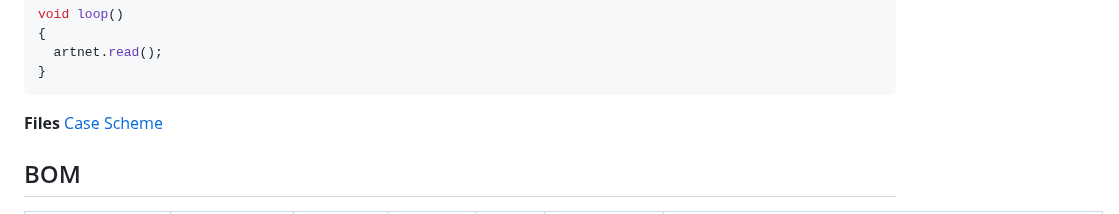
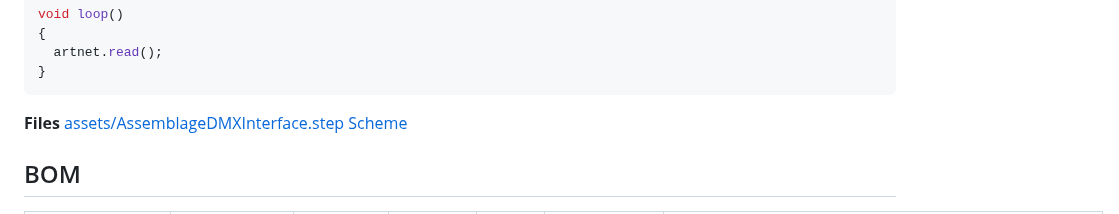
Before and after one commit to llextv/DMXInterface, a Markdown page: README.md, the part around one of its changes. Drawn GitHub-style.

````diff
--- a/README.md
+++ b/README.md
@@ -104,7 +105,7 @@ void loop()
 ```
 
 **Files**
-[Case](assets\AssemblageDMXInterface.step)
+[assets/AssemblageDMXInterface.step](assets/AssemblageDMXInterface.step)
 [Scheme](assets\DMXInterface.pdn)
 
 
````
Also changed, not shown: other parts of README.md (+2 -1 lines), JOURNAL.md (+20 -0 lines), image-10.png (added), image-11.png (added), image-9.png (added), 4 other files.
